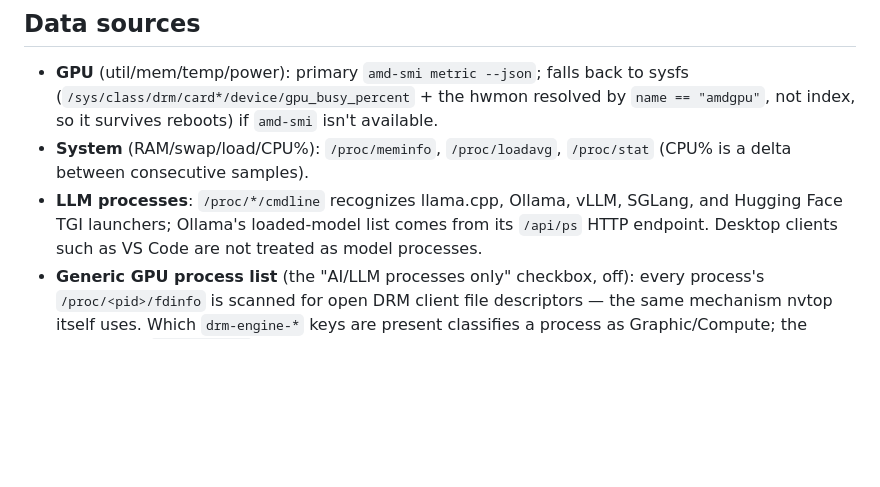
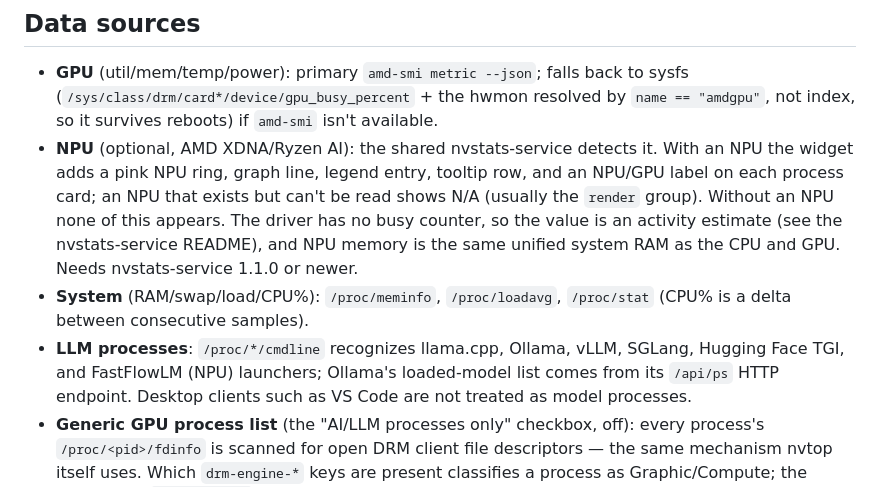
Before and after one commit to DAE51D/knvtop, a Markdown page: README.md, the part around one of its changes. GitHub-like rendering; blank space fills up the shorter version.

```diff
--- a/README.md
+++ b/README.md
@@ -59,10 +59,11 @@ For an AI-assisted installation, point your coding agent at the [knvtop install
   to sysfs (`/sys/class/drm/card*/device/gpu_busy_percent` + the hwmon
   resolved by `name == "amdgpu"`, not index, so it survives reboots) if
   `amd-smi` isn't available.
+- **NPU** (optional, AMD XDNA/Ryzen AI): the shared nvstats-service detects it. With an NPU the widget adds a pink NPU ring, graph line, legend entry, tooltip row, and an NPU/GPU label on each process card; an NPU that exists but can't be read shows N/A (usually the `render` group). Without an NPU none of this appears. The driver has no busy counter, so the value is an activity estimate (see the nvstats-service README), and NPU memory is the same unified system RAM as the CPU and GPU. Needs nvstats-service 1.1.0 or newer.
 - **System** (RAM/swap/load/CPU%): `/proc/meminfo`, `/proc/loadavg`,
   `/proc/stat` (CPU% is a delta between consecutive samples).
 - **LLM processes**: `/proc/*/cmdline` recognizes llama.cpp, Ollama, vLLM,
-  SGLang, and Hugging Face TGI launchers; Ollama's loaded-model list comes
+  SGLang, Hugging Face TGI, and FastFlowLM (NPU) launchers; Ollama's loaded-model list comes
   from its `/api/ps` HTTP endpoint. Desktop clients such as VS Code are not
   treated as model processes.
 - **Generic GPU process list** (the "AI/LLM processes only" checkbox, off):
```
Also changed, not shown: other parts of README.md (+2 -2 lines), STORE_LISTING.md (+3 -3 lines), screenshots/config-page.png, screenshots/popup-expanded.png, screenshots/tooltip.png, 5 other files.
